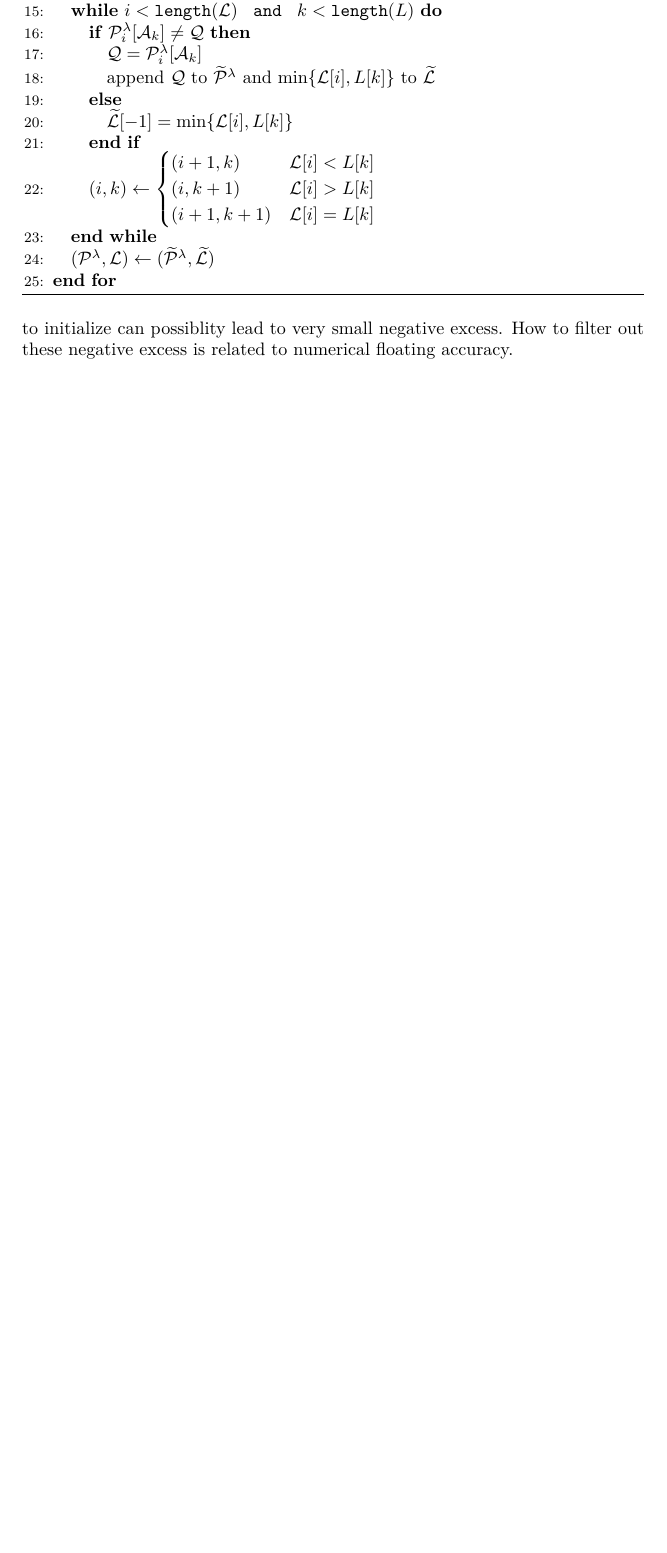
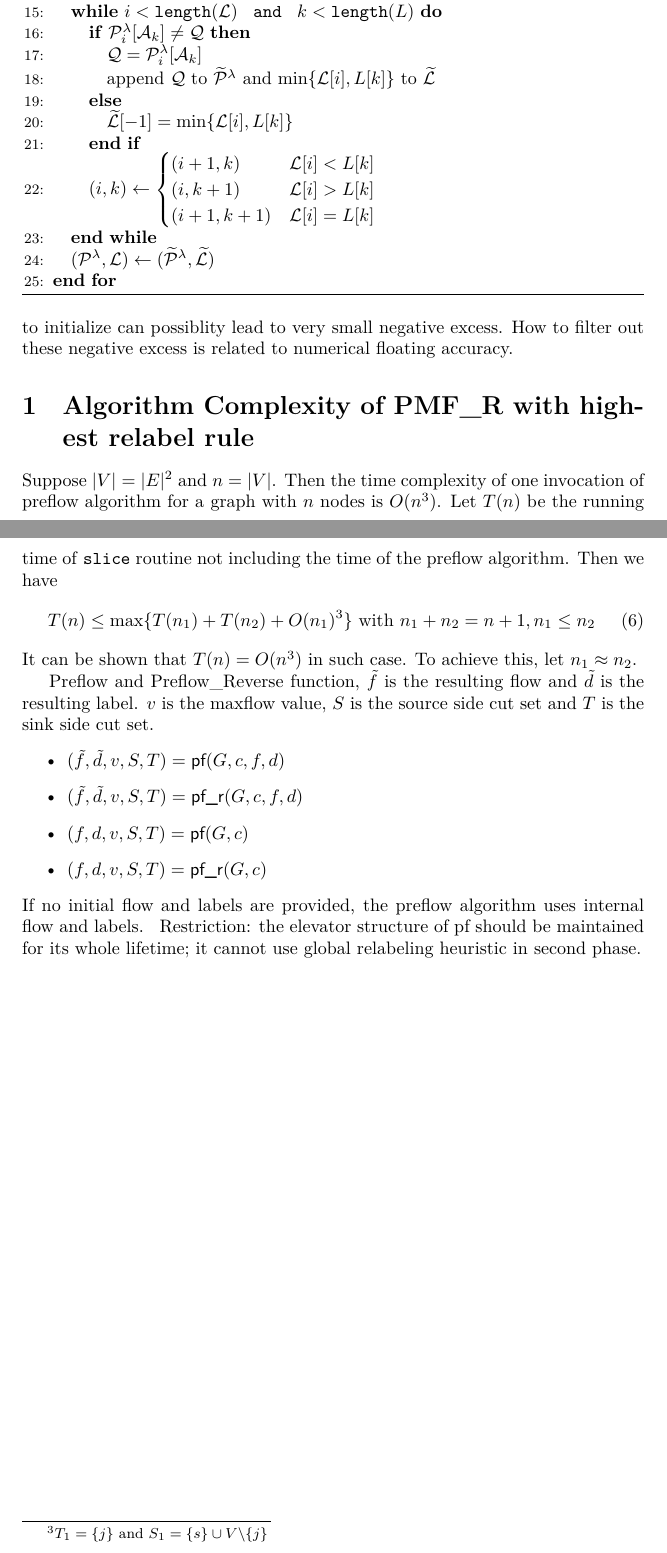
Before and after one commit to zhaofeng-shu33/info-clustering-research, a LaTeX document (pmf.tex): part of page 5 of 5 before the commit and two parts of pages 5 and 6 of 7 after it, the two joined at a grey line, cut so that both start at the same text, the shorter picture padded with empty space. Compiled offline with XeLaTeX.

Commit message:
add psedo algorithm for pmf_r

```diff
--- a/pmf.tex
+++ b/pmf.tex
@@ -165,3 +165,21 @@ to $\widetilde{\mathcal{L}}$
 \end{algorithmic}
 \end{algorithm}
 Algorithm \ref{alg:pmfC} has numerical issues. Using old maximum flow as preflow to initialize can possiblity lead to very small negative excess. How to filter out these negative excess is related to numerical floating accuracy.
+
+\section{Algorithm Complexity of PMF\_R with highest relabel rule}
+Suppose $\abs{V}=\abs{E}^2$ and $n=\abs{V}$. Then the time complexity of one invocation of preflow algorithm for a graph with $n$ nodes is $O(n^3)$. Let $T(n)$ be the running time of \texttt{slice} routine not including the time of the preflow algorithm.
+Then we have
+\begin{equation}
+T(n) \leq \max\{T(n_1) + T(n_2) + O(n_1)^3\} \textrm{ with } n_1 + n_2 = n+1, n_1 \leq n_2
+\end{equation}
+It can be shown that $T(n) = O(n^3)$ in such case. To achieve this,  let $n_1 \approx n_2$.
+
+
+Preflow and Preflow\_Reverse function, $\tilde{f}$ is the resulting flow and $\tilde{d}$ is the resulting label. $v$ is the maxflow value, $S$ is the source side cut set and $T$ is the sink side cut set.
+\begin{itemize}
+\item $(\tilde{f}, \tilde{d}, v, S, T) = \textsf{pf}(G, c, f, d)$
+\item $(\tilde{f}, \tilde{d}, v, S, T) = \textsf{pf\_r}(G, c, f, d)$
+\item $(f, d, v, S, T) = \textsf{pf}(G, c)$
+\item $(f, d, v, S, T) = \textsf{pf\_r}(G, c)$
+\end{itemize}
+If no initial flow and labels are provided, the preflow algorithm uses internal flow and labels.
@@ -168 +218,4 @@ Algorithm \ref{alg:pmfC} has numerical issues. Using old maximum flow as preflow
+\end{algorithm}
+\footnotetext{$ T_1 = \{j\}$ and $S_1 = \{s\}\cup V \backslash \{j\}$}
+Restriction: the elevator structure of pf should be maintained for its whole lifetime; it cannot use global relabeling heuristic in second phase.
 \end{document}
```
Also changed, not shown: pmf.tex (32 more changed lines).
